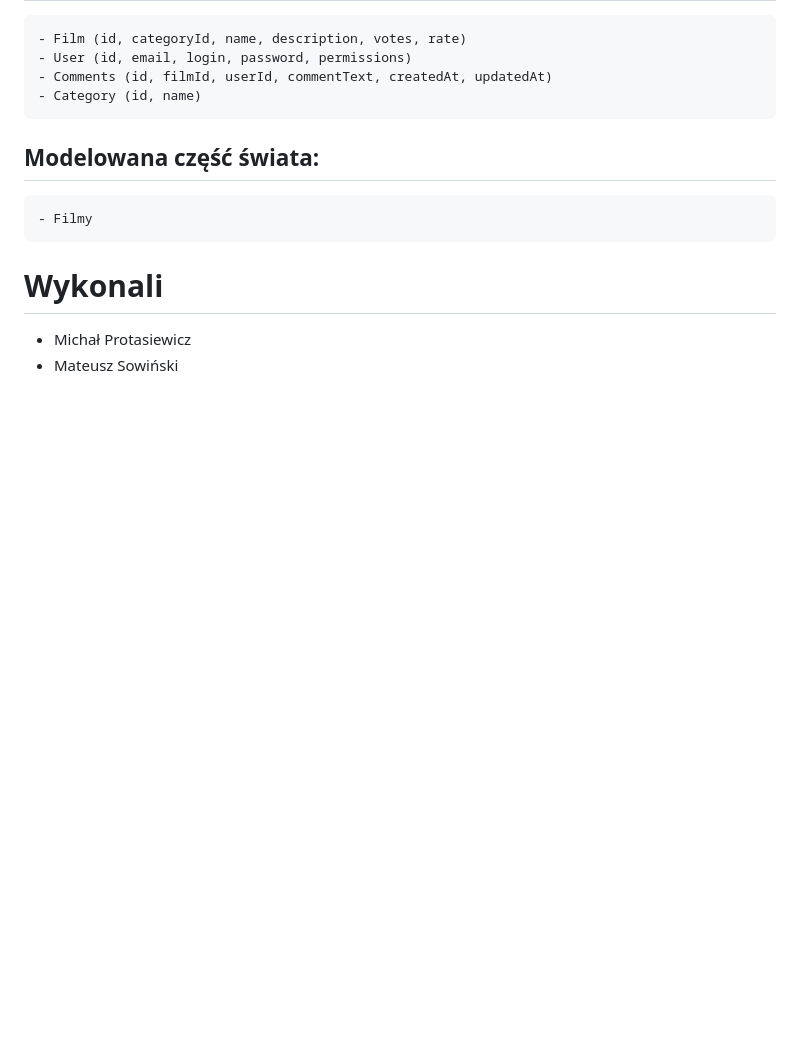
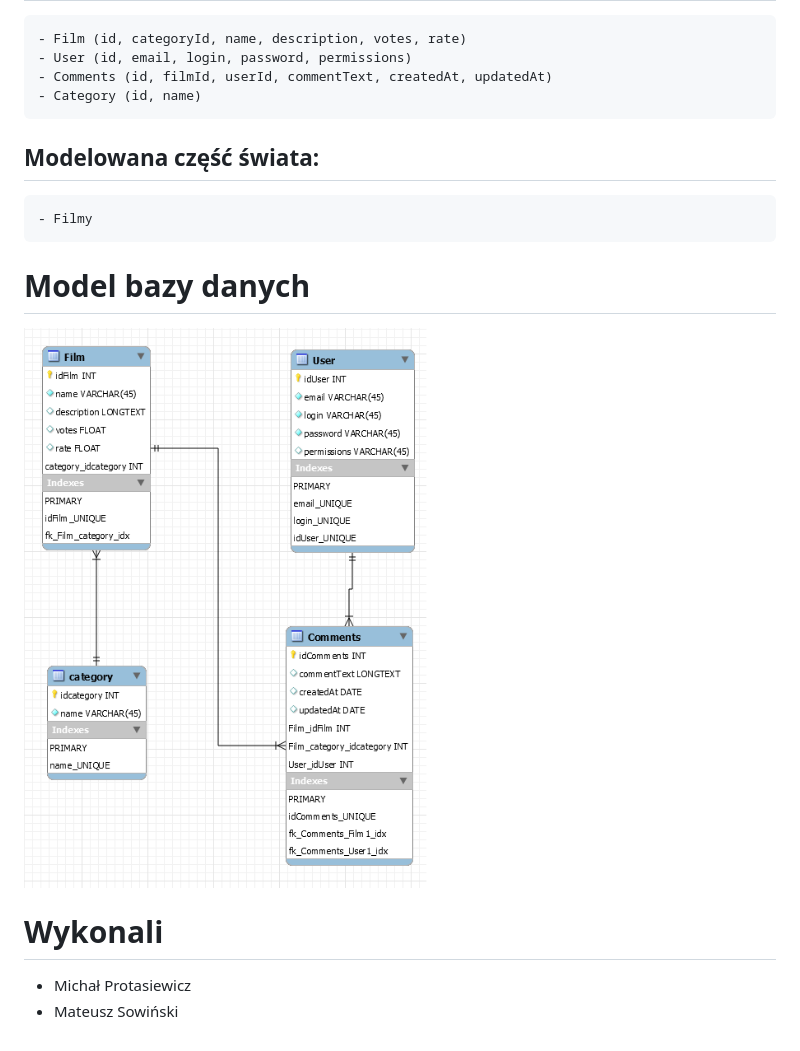
Before and after one commit to MichalProtasiewicz/Spizarka, a Markdown page: README.md, the part around the change. GitHub-like rendering; pictures changed too: db_schema.png (added); blank space fills up the shorter version.

```diff
--- a/README.md
+++ b/README.md
@@ -35,6 +35,9 @@
   ## Modelowana część świata:
     - Filmy
 
+# Model bazy danych
+![db_schema](db_schema.png "Schemat bazy danych")
+
 # Wykonali
   - Michał Protasiewicz
   - Mateusz Sowiński
```
Also changed, not shown: 2 other files.
